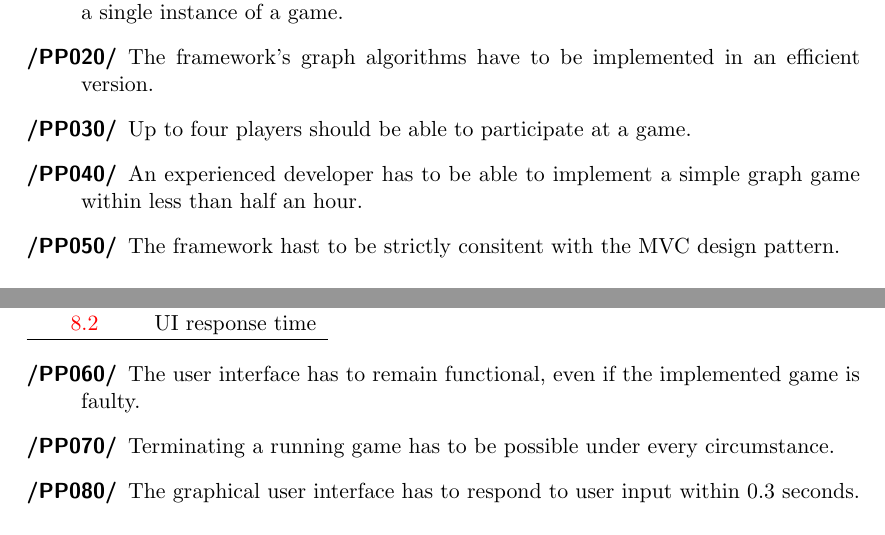
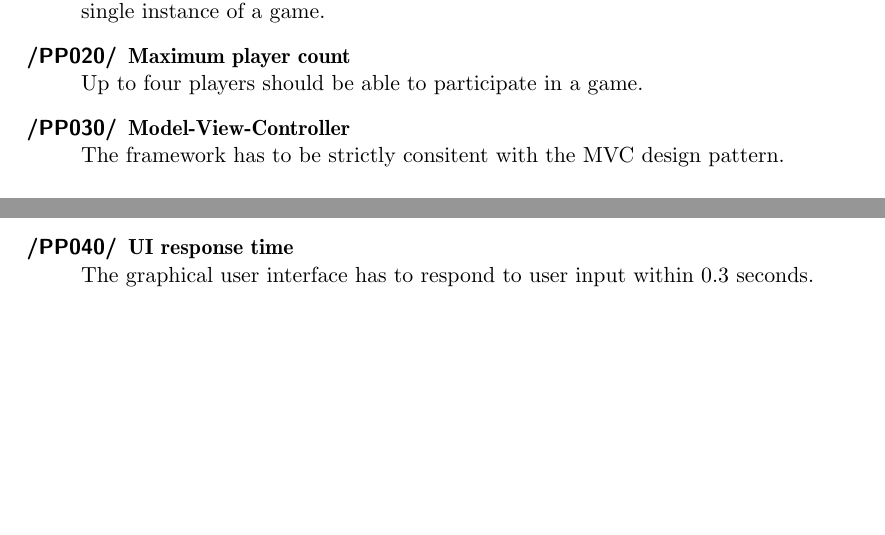
Before and after one commit to EmDee/Graphioli, a LaTeX document (pflichtenheft/pflichtenheft.tex, which reads pflichtenheft/produktleistungen.tex): two parts of page 19 of 30, joined at a grey line, cut so that both start at the same text, the shorter picture padded with empty space. Compiled offline with pdfLaTeX.

Commit message:
moved functions to functional requirements. updated label with textlabel

```diff
--- a/pflichtenheft/produktleistungen.tex
+++ b/pflichtenheft/produktleistungen.tex
@@ -14,9 +15,10 @@
 
 \begin{description}
-	\item[{/PP010/}\label{PP:FW010}] The framework must be able to handle at least 100 vertices and 300 edges in a single instance of a game.
-	\item[{/PP020/}\label{PP:FW020}] The framework's graph algorithms have to be implemented in an efficient version.
-	\item[{/PP030/}\label{PP:FW030}] Up to four players should be able to participate at a game.
-	\item[{/PP040/}\label{PP:FW040}] An experienced developer has to be able to implement a simple graph game within less than half an hour.
-	\item[{/PP050/}\label{PP:FW050}] The framework hast to be strictly consitent with the MVC design pattern.
+	\item[\textlabel{/PP010/}{PP:FW010}] \textbf{\textlabel{Maximum vertex/edge count}{PP:FWT010}} \\
+	The framework must be able to handle at least 100 vertices and 300 edges in a single instance of a game.
+	\item[\textlabel{/PP020/}{PP:FW020}] \textbf{\textlabel{Maximum player count}{PP:FWT020}} \\
+	Up to four players should be able to participate in a game.
+	\item[\textlabel{/PP030/}{PP:FW030}] \textbf{\textlabel{Model-View-Controller}{PP:FWT030}} \\
+	The framework has to be strictly consitent with the MVC design pattern.
 \end{description}
 
@@ -29,9 +31,9 @@
-	\ref{PP:GE070} & Termination  \\
-	\ref{PP:GE080} & UI response time \\ \hline
+	\ref{PP:GE010} & \ref{PP:GET010} \\ \hline
 \end{tabular}
 
+\vspace{.5cm}
+
 \begin{description}
-	\item[{/PP060/}\label{PP:GE060}] The user interface has to remain functional, even if the implemented game is faulty.
-	\item[{/PP070/}\label{PP:GE070}] Terminating a running game has to be possible under every circumstance.
-	\item[{/PP080/}\label{PP:GE080}] The graphical user interface has to respond to user input within 0.3 seconds.
+	\item[\textlabel{/PP040/}{PP:GE010}] \textbf{\textlabel{UI response time}{PP:GET010}} \\
+	The graphical user interface has to respond to user input within 0.3 seconds.
 \end{description}
```
Also changed, not shown: pflichtenheft/produktleistungen.tex (24 more changed lines).
